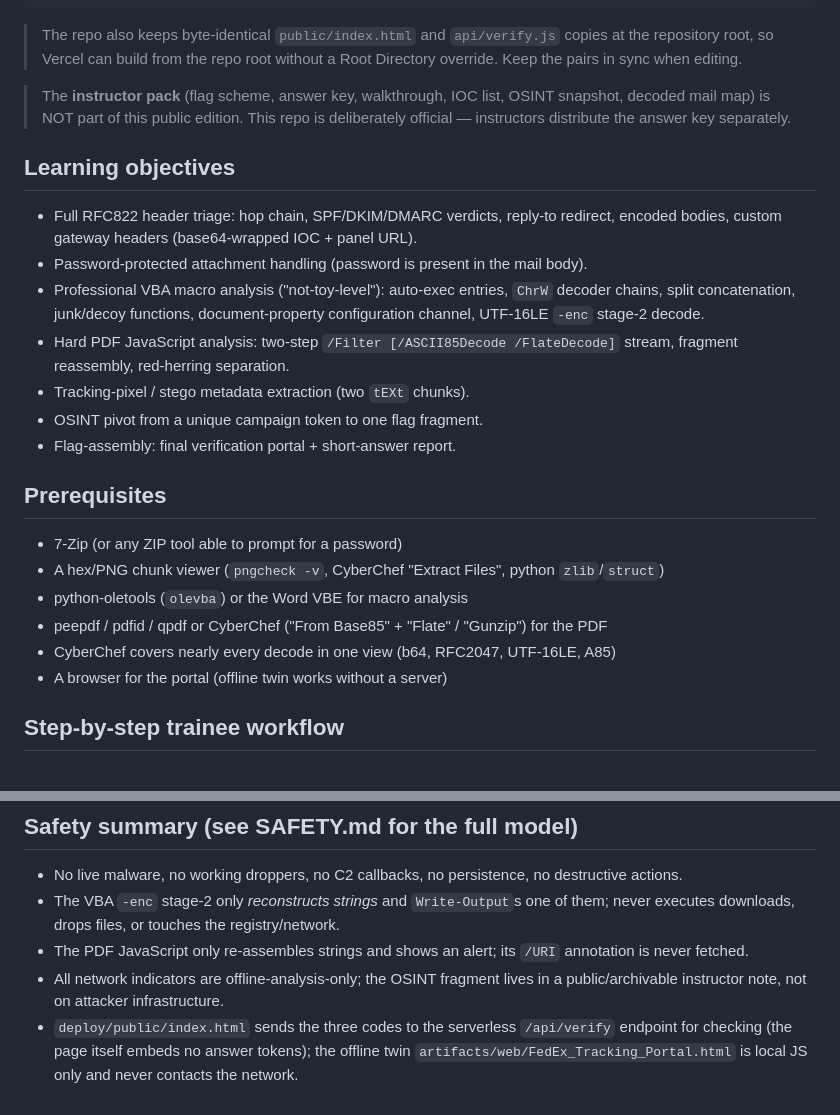
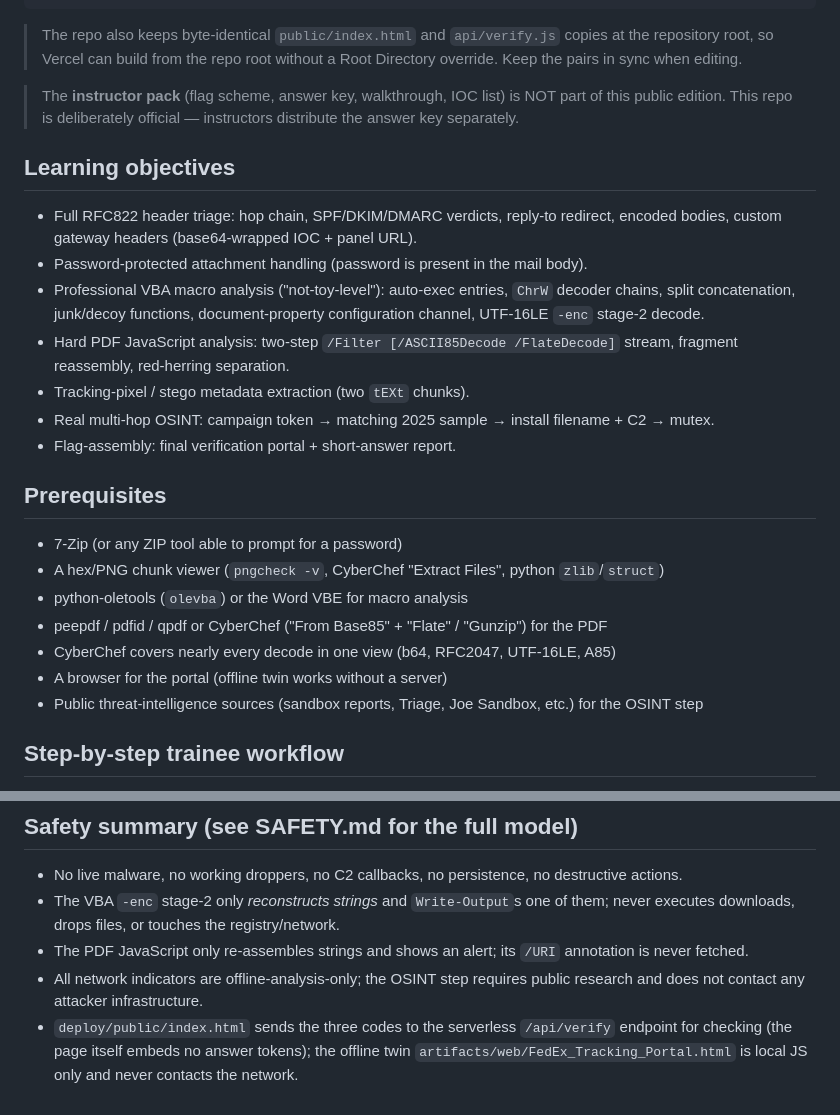
Before and after one commit to Zeus0x01/Email-PhishingLab, a Markdown page: README.md, 2 parts joined by grey strips. Rendered like a GitHub page.

```diff
--- a/README.md
+++ b/README.md
@@ -52,9 +52,9 @@ Email-PhishingLab/
 > copies at the repository root, so Vercel can build from the repo root without
 > a Root Directory override. Keep the pairs in sync when editing.
 
-> The **instructor pack** (flag scheme, answer key, walkthrough, IOC list, OSINT
-> snapshot, decoded mail map) is NOT part of this public edition. This repo is
-> deliberately official — instructors distribute the answer key separately.
+> The **instructor pack** (flag scheme, answer key, walkthrough, IOC list) is NOT
+> part of this public edition. This repo is deliberately official — instructors
+> distribute the answer key separately.
 
 ## Learning objectives
 
@@ -67,7 +67,7 @@ Email-PhishingLab/
 * Hard PDF JavaScript analysis: two-step `/Filter [/ASCII85Decode /FlateDecode]`
   stream, fragment reassembly, red-herring separation.
 * Tracking-pixel / stego metadata extraction (two `tEXt` chunks).
-* OSINT pivot from a unique campaign token to one flag fragment.
+* Real multi-hop OSINT: campaign token → matching 2025 sample → install filename + C2 → mutex.
 * Flag-assembly: final verification portal + short-answer report.
 
 ## Prerequisites
@@ -78,6 +78,7 @@ Email-PhishingLab/
 * peepdf / pdfid / qpdf or CyberChef ("From Base85" + "Flate" / "Gunzip") for the PDF
 * CyberChef covers nearly every decode in one view (b64, RFC2047, UTF-16LE, A85)
 * A browser for the portal (offline twin works without a server)
+* Public threat-intelligence sources (sandbox reports, Triage, Joe Sandbox, etc.) for the OSINT step
 
 ## Step-by-step trainee workflow
 
@@ -161,5 +162,5 @@ Email-PhishingLab/
 * No live malware, no working droppers, no C2 callbacks, no persistence, no destructive actions.
 * The VBA `-enc` stage-2 only *reconstructs strings* and `Write-Output`s one of them; never executes downloads, drops files, or touches the registry/network.
 * The PDF JavaScript only re-assembles strings and shows an alert; its `/URI` annotation is never fetched.
-* All network indicators are offline-analysis-only; the OSINT fragment lives in a public/archivable instructor note, not on attacker infrastructure.
+* All network indicators are offline-analysis-only; the OSINT step requires public research and does not contact any attacker infrastructure.
 * `deploy/public/index.html` sends the three codes to the serverless `/api/verify` endpoint for checking (the page itself embeds no answer tokens); the offline twin `artifacts/web/FedEx_Tracking_Portal.html` is local JS only and never contacts the network.
```
Also changed, not shown: other parts of README.md (+19 -19 lines).
